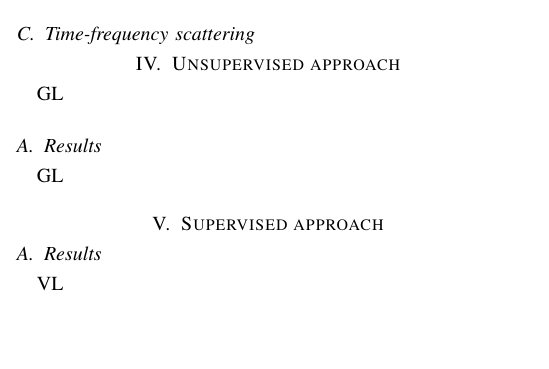
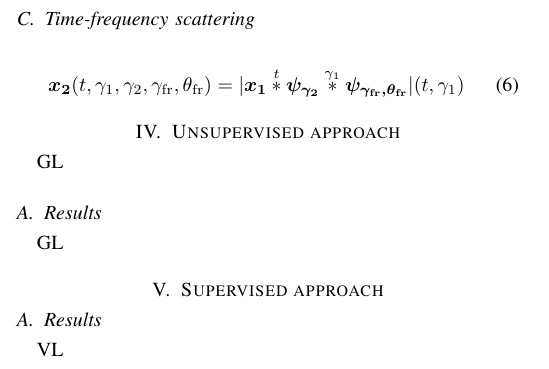
Before and after one commit to mathieulagrange/paperRelevanceBasedSimilarity, a LaTeX paper (paper/structureScene.tex): part of one column of page 2 of 3, cut so that both start at the same text, the shorter picture padded with empty space. Compiled offline with pdfLaTeX.

Commit message:
definition of x_2

```diff
--- a/paper/structureScene.tex
+++ b/paper/structureScene.tex
@@ -235,6 +235,14 @@ wavelet with one vanishing moment \cite{Venkitaraman2014}.
 
 \subsection{Time-frequency scattering}
 
+\begin{equation}
+\boldsymbol{x_2}(t,\gamma_1,\gamma_2,\gamma_{\mathrm{fr}},\theta_{\mathrm{fr}}) =
+\vert \boldsymbol{x_1}
+\overset{t}{\ast} \boldsymbol{\psi_{\gamma_2}}
+\overset{\gamma_1}{\ast} \boldsymbol{\psi_{\gamma_{\mathrm{fr}}, \theta_{\mathrm{fr}}}}
+\vert (t,\gamma_1)
+\end{equation}
+
 \section{Unsupervised approach}
 
 GL
```
